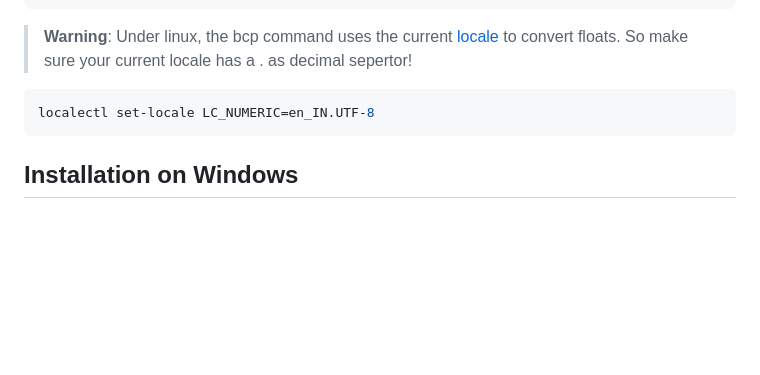
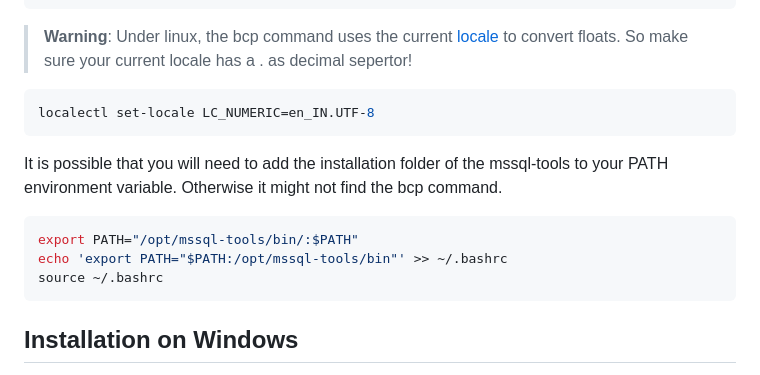
Before and after one commit to RADar-AZDelta/Rabbit-in-a-Blender, a Markdown page: docs/installation.md, the part around the change. Rendered like a GitHub page; blank space fills up the shorter version.

````diff
--- a/docs/installation.md
+++ b/docs/installation.md
@@ -125,6 +125,14 @@ curl -fsSL https://packages.microsoft.com/keys/microsoft.asc | gpg --dearmor -o
 localectl set-locale LC_NUMERIC=en_IN.UTF-8
 ```
 
+It is possible that you will need to add the installation folder of the mssql-tools to your PATH environment variable. Otherwise it might not find the bcp command.
+
+```bash
+export PATH="/opt/mssql-tools/bin/:$PATH"
+echo 'export PATH="$PATH:/opt/mssql-tools/bin"' >> ~/.bashrc
+source ~/.bashrc
+```
+
 ## Installation on Windows
 
 > **Tip**:Use a terminal that supports colors (like [Hyper](https://hyper.is/))
````
